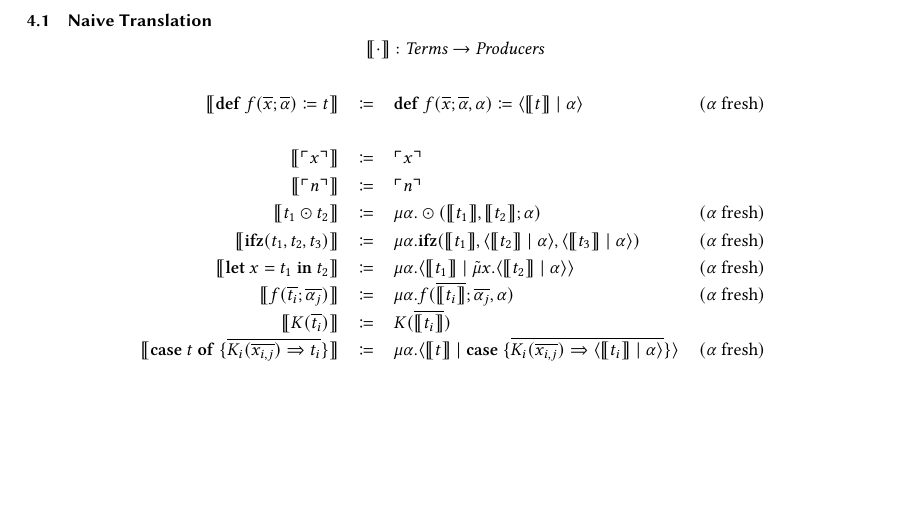
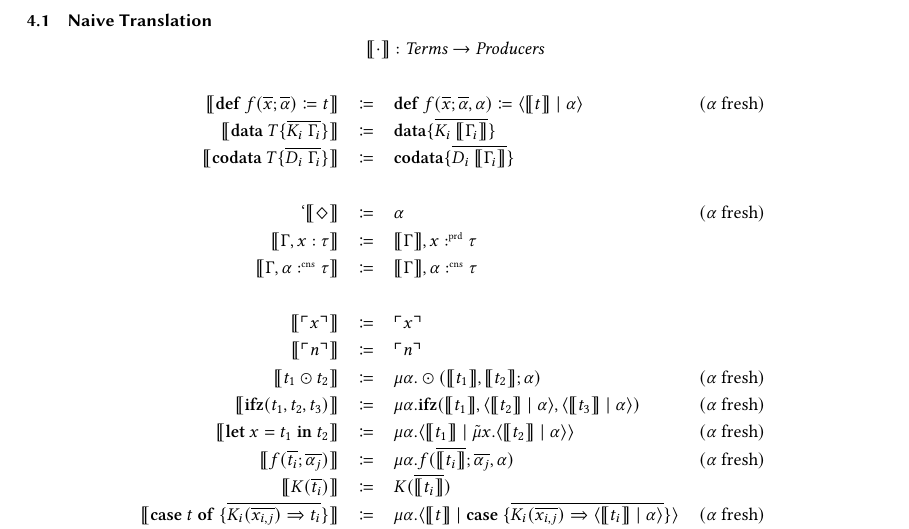
Before and after one commit to SequentCalculus/sequent-calculus-compiler, a LaTeX paper (doc/paper.tex, which reads doc/sections/translation.tex): part of page 7 of 13, cut so that both start at the same text, the shorter picture padded with empty space. Compiled offline with XeLaTeX.

Commit message:
added translation for type declarations

```diff
--- a/doc/sections/translation.tex
+++ b/doc/sections/translation.tex
@@ -15,7 +15,13 @@ We finish in \cref{subsec:translation:properties} by proving some core propertie
     \multicolumn{4}{c}{\translate{\cdot} : \emph{Terms} \rightarrow \emph{Producers}}\\
     \\
     \translate{\defi{f(\overline{x}; \overline{\alpha})}{t}} & \coloneq & \defi{f(\overline{x}; \overline{\alpha}, \alpha)}{\cut{\translate{t}}{\alpha}} & \fresh{\alpha}\\
-  \quad \\
+    \translate{\mathbf{data}\ T \{ \overline{K_i\ \Gamma_i} \}} & \coloneq & \mathbf{data} \{ \overline{K_i\ \translate{\Gamma_i}}\}\\
+    \translate{\mathbf{codata}\ T \{ \overline{D_i\ \Gamma_i} \}} & \coloneq & \mathbf{codata} \{ \overline{D_i\ \translate{\Gamma_i}}\}\\
+    \quad\\`
+    \translate{\nil} & \coloneq & \alpha & \fresh{\alpha}\\
+    \translate{\Gamma,x:\tau} & \coloneq & \translate{\Gamma}, x\prd\tau\\
+    \translate{\Gamma,\alpha\cnt\tau} & \coloneq & \translate{\Gamma}, \alpha\cnt\tau\\
+    \quad\\
     \translate{\lit{x}} & \coloneq & \lit{x} & \\
     \translate{\lit{n}} & \coloneq & \lit{n} & \\
     \translate{t_1 \odot t_2} & \coloneq & \mu\alpha.\odot(\translate{t_1}, \translate{t_2}; \alpha) & \fresh{\alpha}\\
```
